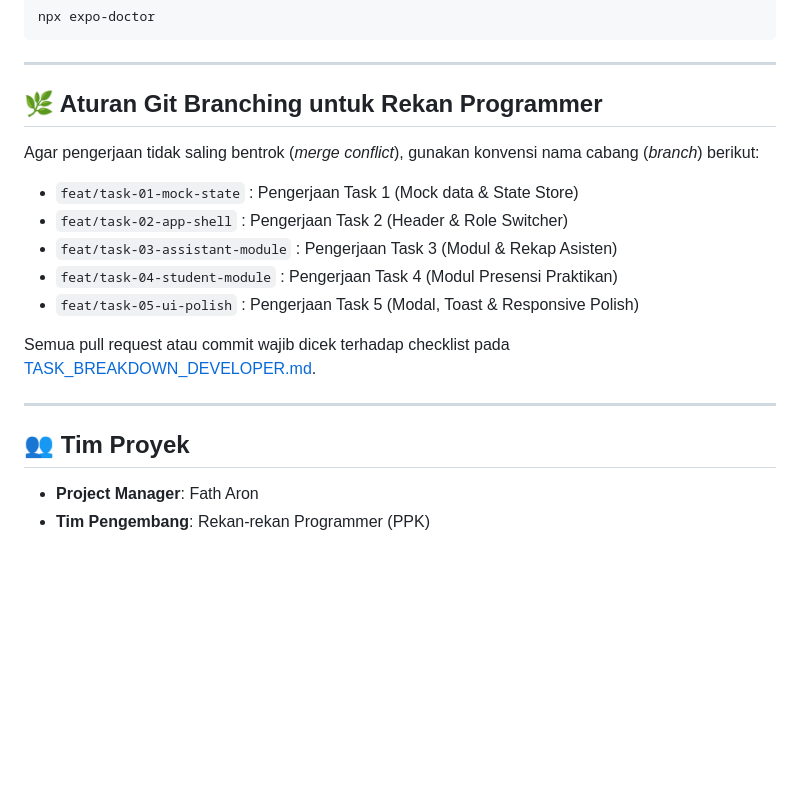
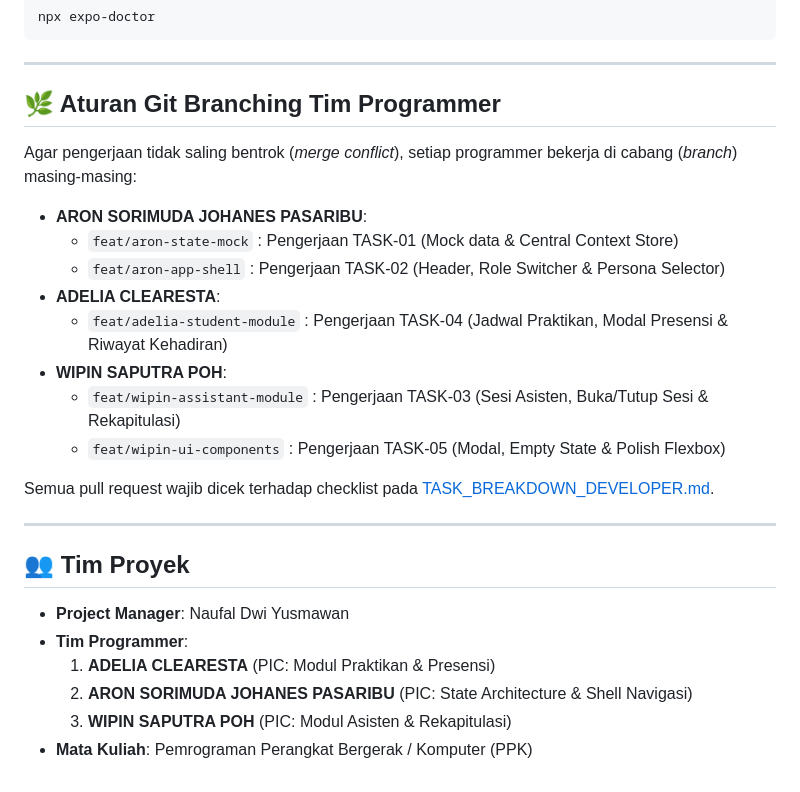
Before and after one commit to FathAron/LabSync, a Markdown page: README.md, the part around the change. GitHub-like rendering; blank space fills up the shorter version.

Commit message:
docs(pm): alokasi pembagian task Sprint 1 kepada 3 programmer (Adelia, Aron, Wipin)

```diff
--- a/README.md
+++ b/README.md
@@ -74,20 +74,27 @@ npx expo-doctor
 
 ---
 
-## 🌿 Aturan Git Branching untuk Rekan Programmer
+## 🌿 Aturan Git Branching Tim Programmer
 
-Agar pengerjaan tidak saling bentrok (*merge conflict*), gunakan konvensi nama cabang (*branch*) berikut:
+Agar pengerjaan tidak saling bentrok (*merge conflict*), setiap programmer bekerja di cabang (*branch*) masing-masing:
 
-- `feat/task-01-mock-state` : Pengerjaan Task 1 (Mock data & State Store)
-- `feat/task-02-app-shell` : Pengerjaan Task 2 (Header & Role Switcher)
-- `feat/task-03-assistant-module` : Pengerjaan Task 3 (Modul & Rekap Asisten)
-- `feat/task-04-student-module` : Pengerjaan Task 4 (Modul Presensi Praktikan)
-- `feat/task-05-ui-polish` : Pengerjaan Task 5 (Modal, Toast & Responsive Polish)
+- **ARON SORIMUDA JOHANES PASARIBU**:
+  - `feat/aron-state-mock` : Pengerjaan TASK-01 (Mock data & Central Context Store)
+  - `feat/aron-app-shell` : Pengerjaan TASK-02 (Header, Role Switcher & Persona Selector)
+- **ADELIA CLEARESTA**:
+  - `feat/adelia-student-module` : Pengerjaan TASK-04 (Jadwal Praktikan, Modal Presensi & Riwayat Kehadiran)
+- **WIPIN SAPUTRA POH**:
+  - `feat/wipin-assistant-module` : Pengerjaan TASK-03 (Sesi Asisten, Buka/Tutup Sesi & Rekapitulasi)
+  - `feat/wipin-ui-components` : Pengerjaan TASK-05 (Modal, Empty State & Polish Flexbox)
 
-Semua pull request atau commit wajib dicek terhadap checklist pada [TASK_BREAKDOWN_DEVELOPER.md](file:///d:/PPK/LabSync/docs/TASK_BREAKDOWN_DEVELOPER.md).
+Semua pull request wajib dicek terhadap checklist pada [TASK_BREAKDOWN_DEVELOPER.md](file:///d:/PPK/LabSync/docs/TASK_BREAKDOWN_DEVELOPER.md).
 
 ---
 
 ## 👥 Tim Proyek
-- **Project Manager**: Fath Aron
-- **Tim Pengembang**: Rekan-rekan Programmer (PPK)
+- **Project Manager**: Naufal Dwi Yusmawan
+- **Tim Programmer**:
+  1. **ADELIA CLEARESTA** (PIC: Modul Praktikan & Presensi)
+  2. **ARON SORIMUDA JOHANES PASARIBU** (PIC: State Architecture & Shell Navigasi)
+  3. **WIPIN SAPUTRA POH** (PIC: Modul Asisten & Rekapitulasi)
+- **Mata Kuliah**: Pemrograman Perangkat Bergerak / Komputer (PPK)
```
Also changed, not shown: docs/SRS_SPRINT_1.md (+60 -9 lines), docs/TASK_BREAKDOWN_DEVELOPER.md (+19 -13 lines).
